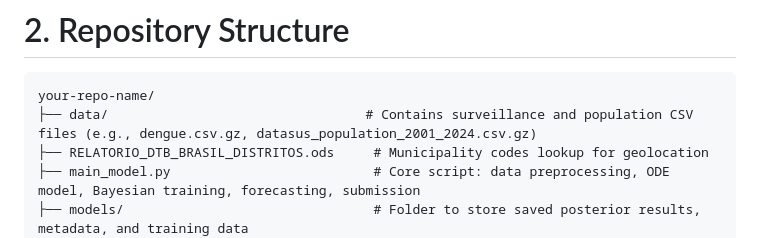
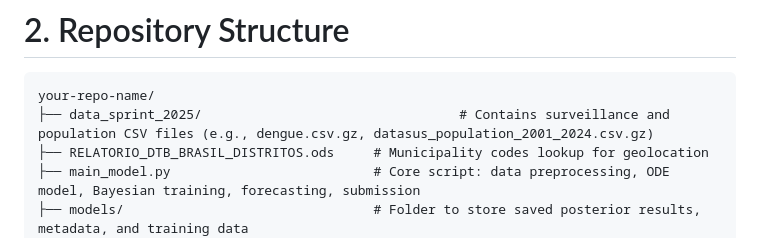
Before and after one commit to DavideNicola/ISI_Dengue_Model, a Markdown page: README.md, the part around the change. GitHub-like rendering.

```diff
--- a/README.md
+++ b/README.md
@@ -9,7 +9,7 @@
 # 2. Repository Structure
 <pre>
 your-repo-name/
-├── data/                                 # Contains surveillance and population CSV files (e.g., dengue.csv.gz, datasus_population_2001_2024.csv.gz)
+├── data_sprint_2025/                                 # Contains surveillance and population CSV files (e.g., dengue.csv.gz, datasus_population_2001_2024.csv.gz)
 ├── RELATORIO_DTB_BRASIL_DISTRITOS.ods     # Municipality codes lookup for geolocation
 ├── main_model.py                          # Core script: data preprocessing, ODE model, Bayesian training, forecasting, submission
 ├── models/                                # Folder to store saved posterior results, metadata, and training data
```
